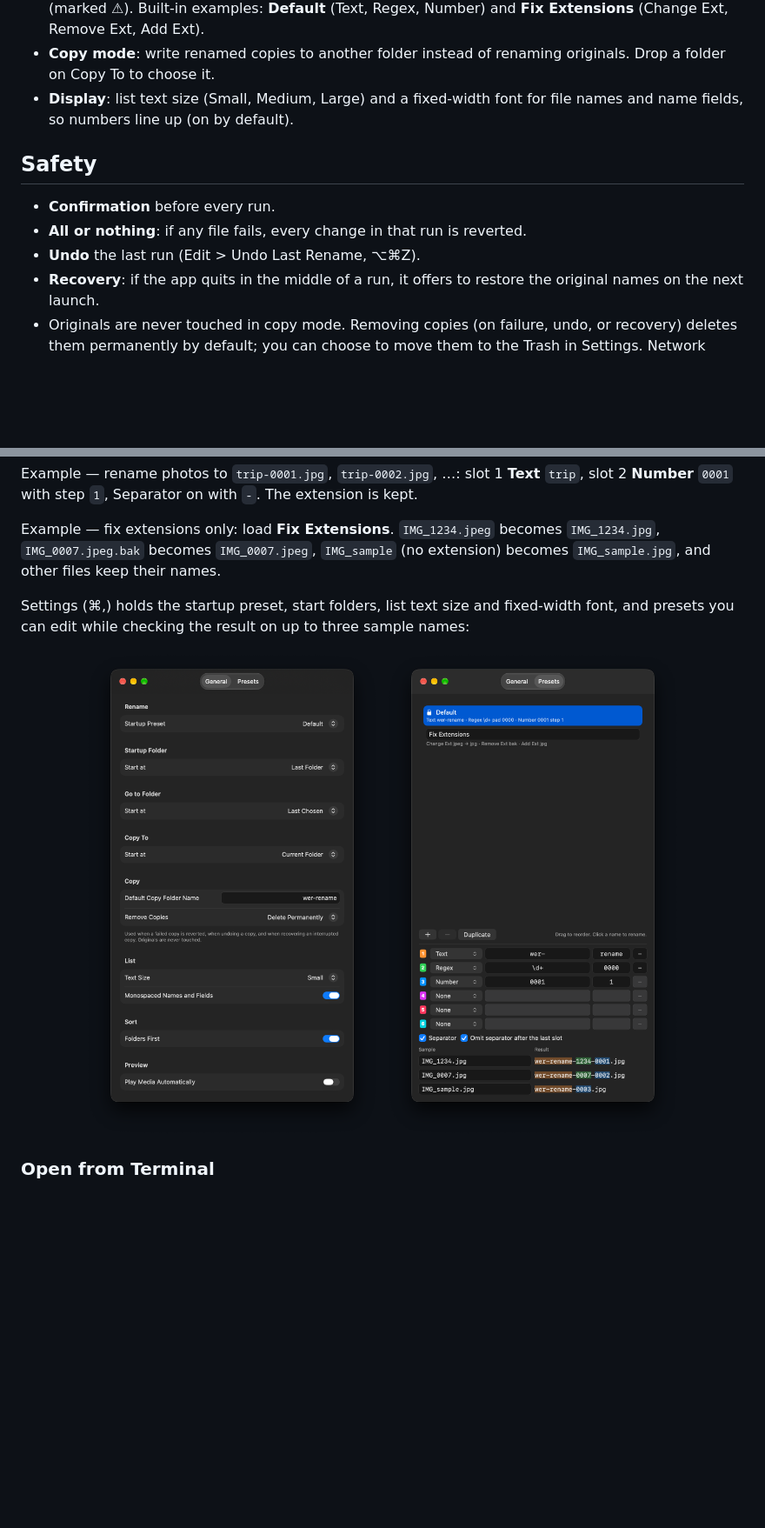
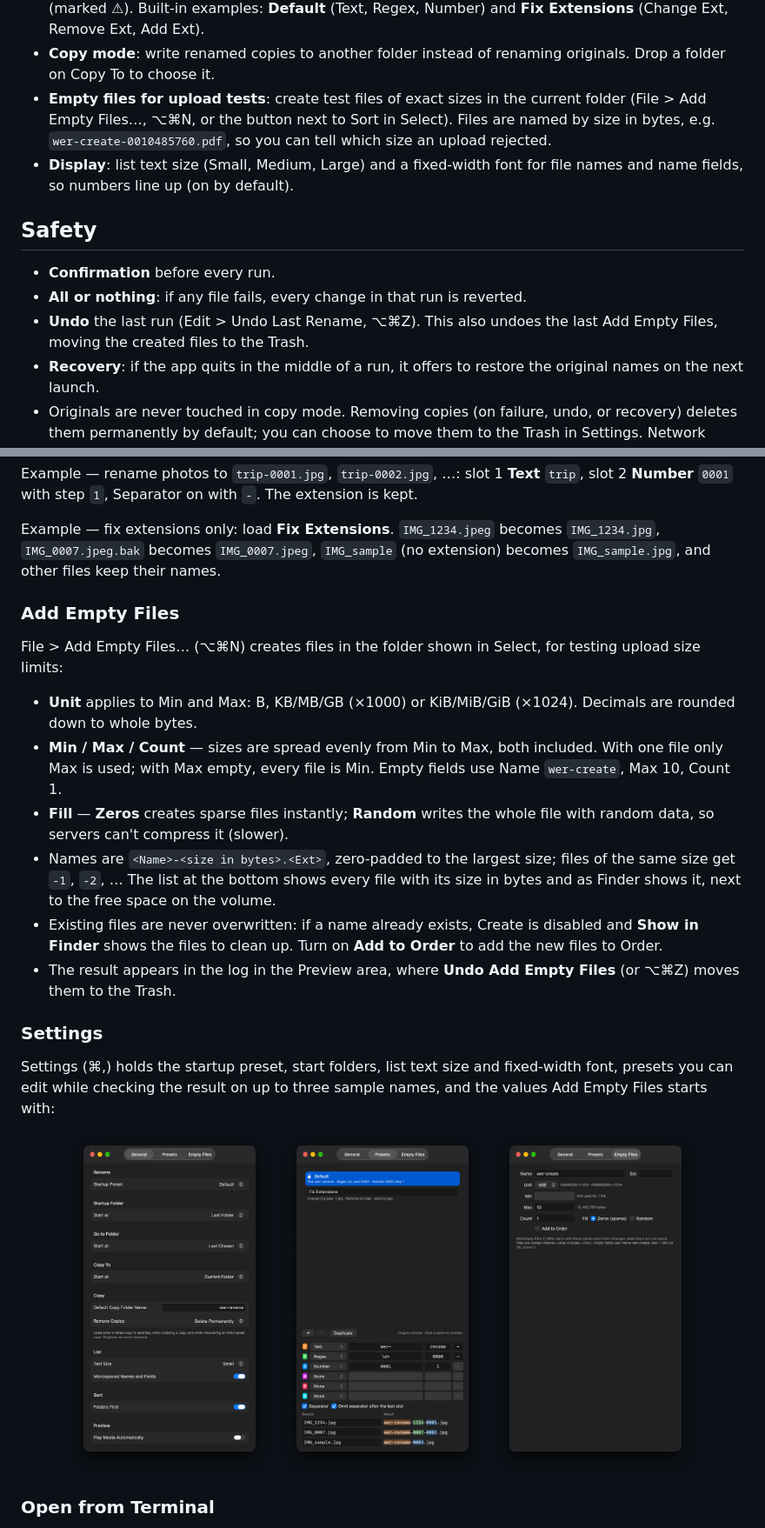
Before and after one commit to hobbieco/wer, a Markdown page: README.md, 2 parts joined by grey strips. Shown at 87% size. Drawn GitHub-style; pictures changed too: docs/images/wer-setting-empty.png (added), docs/images/wer-setting-general.png, docs/images/wer-setting-preset.png; blank space fills up the shorter version.

```diff
--- a/README.md
+++ b/README.md
@@ -38,13 +38,14 @@ Batch renamers didn't help much, because they number files by a sort key — nam
 - **Checks before running**: duplicate names, names already in the folder, invalid characters (`/`, `:`), names longer than 255 bytes, hidden names, regex mismatches. Case-sensitive and case-insensitive volumes are handled.
 - **Presets**: save and load naming rules. A preset can keep empty fields to fill in after loading (marked ⚠). Built-in examples: **Default** (Text, Regex, Number) and **Fix Extensions** (Change Ext, Remove Ext, Add Ext).
 - **Copy mode**: write renamed copies to another folder instead of renaming originals. Drop a folder on Copy To to choose it.
+- **Empty files for upload tests**: create test files of exact sizes in the current folder (File > Add Empty Files…, ⌥⌘N, or the button next to Sort in Select). Files are named by size in bytes, e.g. `wer-create-0010485760.pdf`, so you can tell which size an upload rejected.
 - **Display**: list text size (Small, Medium, Large) and a fixed-width font for file names and name fields, so numbers line up (on by default).
 
 ## Safety
 
 - **Confirmation** before every run.
 - **All or nothing**: if any file fails, every change in that run is reverted.
-- **Undo** the last run (Edit > Undo Last Rename, ⌥⌘Z).
+- **Undo** the last run (Edit > Undo Last Rename, ⌥⌘Z). This also undoes the last Add Empty Files, moving the created files to the Trash.
 - **Recovery**: if the app quits in the middle of a run, it offers to restore the original names on the next launch.
 - Originals are never touched in copy mode. Removing copies (on failure, undo, or recovery) deletes them permanently by default; you can choose to move them to the Trash in Settings. Network drives and some external volumes have no Trash, so copies there are always deleted permanently.
 
@@ -61,11 +62,25 @@ Example — rename photos to `trip-0001.jpg`, `trip-0002.jpg`, …: slot 1 **Tex
 
 Example — fix extensions only: load **Fix Extensions**. `IMG_1234.jpeg` becomes `IMG_1234.jpg`, `IMG_0007.jpeg.bak` becomes `IMG_0007.jpeg`, `IMG_sample` (no extension) becomes `IMG_sample.jpg`, and other files keep their names.
 
-Settings (⌘,) holds the startup preset, start folders, list text size and fixed-width font, and presets you can edit while checking the result on up to three sample names:
+### Add Empty Files
+
+File > Add Empty Files… (⌥⌘N) creates files in the folder shown in Select, for testing upload size limits:
+
+- **Unit** applies to Min and Max: B, KB/MB/GB (×1000) or KiB/MiB/GiB (×1024). Decimals are rounded down to whole bytes.
+- **Min / Max / Count** — sizes are spread evenly from Min to Max, both included. With one file only Max is used; with Max empty, every file is Min. Empty fields use Name `wer-create`, Max 10, Count 1.
+- **Fill** — **Zeros** creates sparse files instantly; **Random** writes the whole file with random data, so servers can't compress it (slower).
+- Names are `<Name>-<size in bytes>.<Ext>`, zero-padded to the largest size; files of the same size get `-1`, `-2`, … The list at the bottom shows every file with its size in bytes and as Finder shows it, next to the free space on the volume.
+- Existing files are never overwritten: if a name already exists, Create is disabled and **Show in Finder** shows the files to clean up. Turn on **Add to Order** to add the new files to Order.
+- The result appears in the log in the Preview area, where **Undo Add Empty Files** (or ⌥⌘Z) moves them to the Trash.
+
+### Settings
+
+Settings (⌘,) holds the startup preset, start folders, list text size and fixed-width font, presets you can edit while checking the result on up to three sample names, and the values Add Empty Files starts with:
 
 <p align="center">
-  <img src="docs/images/wer-setting-general.png" alt="Settings: General" width="360">
-  <img src="docs/images/wer-setting-preset.png" alt="Settings: Presets" width="360">
+  <img src="docs/images/wer-setting-general.png" alt="Settings: General" width="240">
+  <img src="docs/images/wer-setting-preset.png" alt="Settings: Presets" width="240">
+  <img src="docs/images/wer-setting-empty.png" alt="Settings: Empty Files" width="240">
 </p>
 
 ### Open from Terminal
```
Also changed, not shown: other parts of README.md (+2 -1 lines), README.ko.md (+21 -5 lines), 14 other files.
